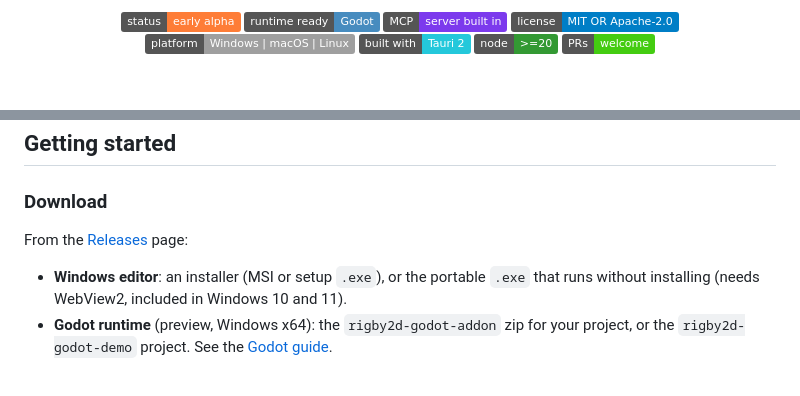
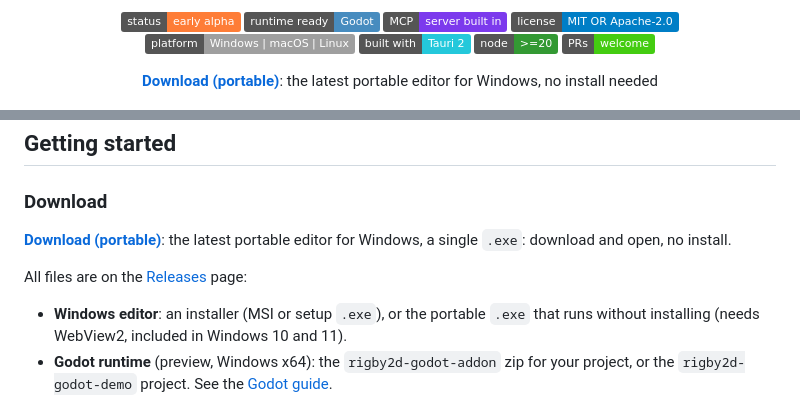
Before and after one commit to TheOsmanYILDIRIM/rigby2d, a Markdown page: README.md, 2 parts joined by grey strips. Rendered like a GitHub page; badges without logos; blank space fills up the shorter version.

Commit message:
README: direct download link for the portable editor

```diff
--- a/README.md
+++ b/README.md
@@ -17,6 +17,10 @@
   <img alt="Built with Tauri" src="https://img.shields.io/badge/built%20with-Tauri%202-24c8db">
   <img alt="Node 20+" src="https://img.shields.io/badge/node-%3E%3D20-339933">
   <a href="CONTRIBUTING.md"><img alt="PRs welcome" src="https://img.shields.io/badge/PRs-welcome-brightgreen.svg"></a>
+</p>
+
+<p align="center">
+  <a href="https://github.com/jaisurya-dev-art/rigby2d/releases/latest/download/Rigby2D_x64_portable.exe"><b>Download (portable)</b></a>: the latest portable editor for Windows, no install needed
 </p>
 
 <p align="center">
@@ -88,7 +92,9 @@ loudness-driven lip-sync (mixed into WebM and MP4 renders), and an animatable ca
 
 ### Download
 
-From the [Releases](https://github.com/jaisurya-dev-art/rigby2d/releases) page:
+**[Download (portable)](https://github.com/jaisurya-dev-art/rigby2d/releases/latest/download/Rigby2D_x64_portable.exe)**: the latest portable editor for Windows, a single `.exe`: download and open, no install.
+
+All files are on the [Releases](https://github.com/jaisurya-dev-art/rigby2d/releases) page:
 
 - **Windows editor**: an installer (MSI or setup `.exe`), or the portable `.exe` that runs without
   installing (needs WebView2, included in Windows 10 and 11).
```
